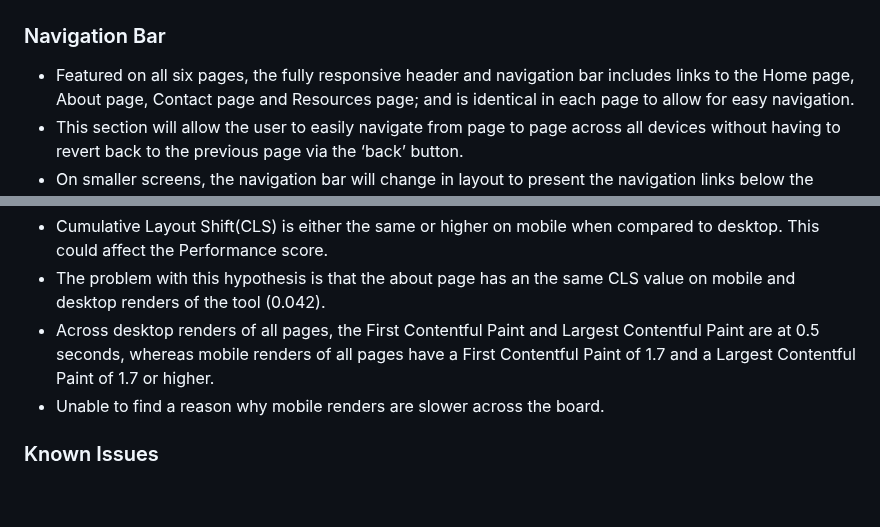
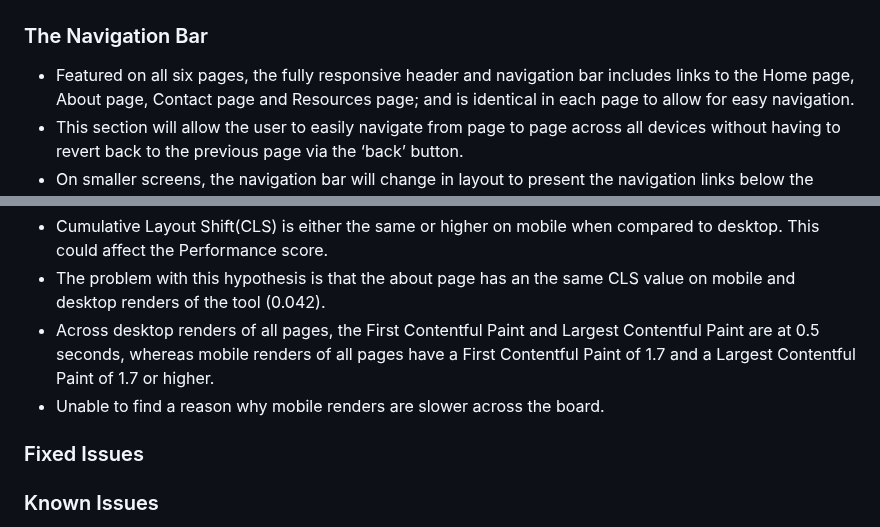
Before and after one commit to PVieira04/CI-project-1, a Markdown page: README.md, 2 parts joined by grey strips. GitHub-like rendering; blank space fills up the shorter version.

```diff
--- a/README.md
+++ b/README.md
@@ -298,7 +299,7 @@ Screenshots were taken of various websites for the resources section. This gives
 
 ![Skip to Content Feature](./assets/media/features/skip-to-content-feature.png)
 
-### Navigation Bar
+### The Navigation Bar
 
   - Featured on all six pages, the fully responsive header and navigation bar includes links to the Home page, About page, Contact page and Resources page; and is identical in each page to allow for easy navigation.
   - This section will allow the user to easily navigate from page to page across all devices without having to revert back to the previous page via the ‘back’ button.
@@ -568,6 +569,8 @@ Resulting Investigation:
 - Across desktop renders of all pages, the First Contentful Paint and Largest Contentful Paint are at 0.5 seconds, whereas mobile renders of all pages have a First Contentful Paint of 1.7 and a Largest Contentful Paint of 1.7 or higher.
 - Unable to find a reason why mobile renders are slower across the board.
 
+### Fixed Issues
+
 ### Known Issues
 
 Firefox browser has some layout changes compared to all other browsers that I tested. I do not know how to fix this.
```
Also changed, not shown: other parts of README.md (+5 -4 lines).
